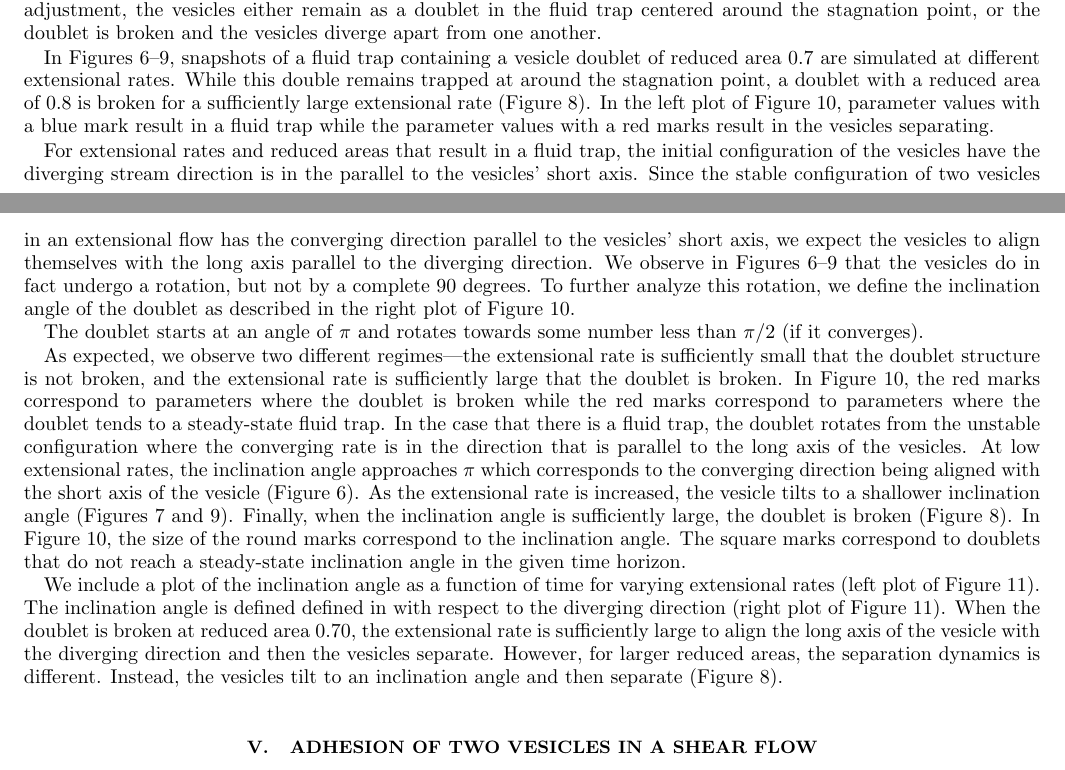
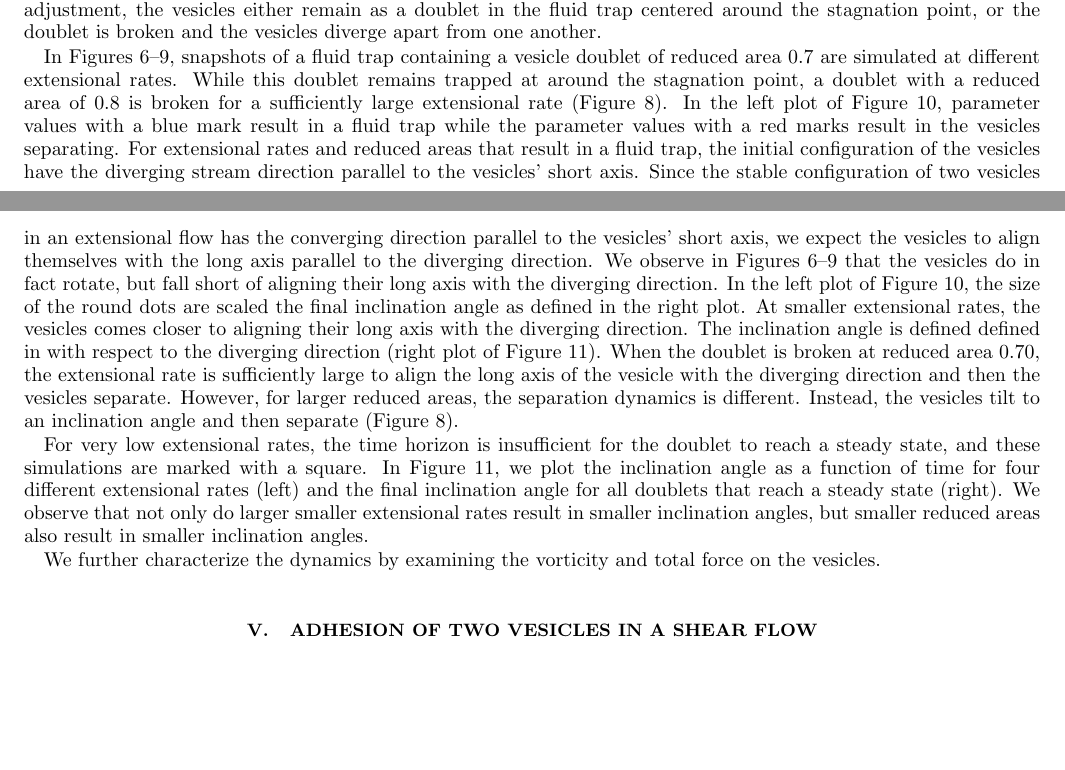
Before and after one commit to quaife/brinkman, a LaTeX paper (vesicle_code/docs/adhesion/adhesion.tex): two parts of pages 9 and 10 of 16, joined at a grey line, cut so that both start at the same text, the shorter picture padded with empty space. Compiled offline with pdfLaTeX.

Commit message:
working on extensional example

```diff
--- a/vesicle_code/docs/adhesion/adhesion.tex
+++ b/vesicle_code/docs/adhesion/adhesion.tex
@@ -925,51 +925,56 @@ the doublet is broken and the vesicles diverge apart from one another.
 
 In Figures~\ref{fig:extensional1}--\ref{fig:extensional3}, snapshots of
 a fluid trap containing a vesicle doublet of reduced area 0.7 are
-simulated at different extensional rates.  While this double remains
+simulated at different extensional rates.  While this doublet remains
 trapped at around the stagnation point, a doublet with a reduced area of
 0.8 is broken for a sufficiently large extensional rate
 (Figure~\ref{fig:extensional4}).  In the left plot of
 Figure~\ref{fig:extensionalPhaseDiagram}, parameter values with a blue
 mark result in a fluid trap while the parameter values with a red marks
-result in the vesicles separating.
-
-For extensional rates and reduced areas that result in a fluid trap, the
-initial configuration of the vesicles have the diverging stream
-direction is in the parallel to the vesicles' short axis.  Since the
-stable configuration of two vesicles in an extensional flow has the
-converging direction parallel to the vesicles' short axis, we expect the
-vesicles to align themselves with the long axis parallel to the
-diverging direction.  We observe in
+result in the vesicles separating.  For extensional rates and reduced
+areas that result in a fluid trap, the initial configuration of the
+vesicles have the diverging stream direction parallel to the vesicles'
+short axis.  Since the stable configuration of two vesicles in an
+extensional flow has the converging direction parallel to the vesicles'
+short axis, we expect the vesicles to align themselves with the long
+axis parallel to the diverging direction.  We observe in
 Figures~\ref{fig:extensional1}--\ref{fig:extensional3} that the vesicles
-do in fact undergo a rotation, but not by a complete 90 degrees.  To
-further analyze this rotation, we define the inclination angle of the
-doublet as described in the right plot of
-Figure~\ref{fig:extensionalPhaseDiagram}.
+do in fact rotate, but fall short of aligning their long axis with the
+diverging direction.  In the left plot of
+Figure~\ref{fig:extensionalPhaseDiagram}, the size of the round dots are
+scaled the final inclination angle as defined in the right plot.  At
+smaller extensional rates, the vesicles comes closer to aligning their
+long axis with the diverging direction.  The inclination angle is
+defined defined in with respect to the diverging direction (right plot
+of Figure~\ref{fig:extensionalInclinationAngle}).  When the doublet is
+broken at reduced area $0.70$, the extensional rate is sufficiently
+large to align the long axis of the vesicle with the diverging direction
+and then the vesicles separate.  However, for larger reduced areas, the
+separation dynamics is different.  Instead, the vesicles tilt to an
+inclination angle and then separate (Figure~\ref{fig:extensional4}).
 
 
-The doublet starts at an angle of $\pi$ and rotates towards some number
-less than $\pi/2$ (if it converges).
 
-As expected, we observe two different regimes---the extensional rate is
-sufficiently small that the doublet structure is not broken, and the
-extensional rate is sufficiently large that the doublet is broken.  In
-Figure~\ref{fig:extensionalPhaseDiagram}, the red marks correspond to
-parameters where the doublet is broken while the red marks correspond to
-parameters where the doublet tends to a steady-state fluid trap.  In the
-case that there is a fluid trap, the doublet rotates from the unstable
-configuration where the converging rate is in the direction that is
-parallel to the long axis of the vesicles.  At low extensional rates,
-the inclination angle approaches $\pi$ which corresponds to the
-converging direction being aligned with the short axis of the vesicle
-(Figure~\ref{fig:extensional1}).  As the extensional rate is increased,
-the vesicle tilts to a shallower inclination angle
-(Figures~\ref{fig:extensional2} and~\ref{fig:extensional3}).  Finally,
-when the inclination angle is sufficiently large, the doublet is broken
-(Figure~\ref{fig:extensional4}).  In
-Figure~\ref{fig:extensionalPhaseDiagram}, the size of the round marks
-correspond to the inclination angle.  The square marks correspond to
-doublets that do not reach a steady-state inclination angle in the given
-time horizon.
+%As expected, we observe two different regimes---the extensional rate is
+%sufficiently small that the doublet structure is not broken, and the
+%extensional rate is sufficiently large that the doublet is broken.  In
+%Figure~\ref{fig:extensionalPhaseDiagram}, the red marks correspond to
+%parameters where the doublet is broken while the red marks correspond to
+%parameters where the doublet tends to a steady-state fluid trap.  In the
+%case that there is a fluid trap, the doublet rotates from the unstable
+%configuration where the converging rate is in the direction that is
+%parallel to the long axis of the vesicles.  At low extensional rates,
+%the inclination angle approaches $\pi$ which corresponds to the
+%converging direction being aligned with the short axis of the vesicle
+%(Figure~\ref{fig:extensional1}).  As the extensional rate is increased,
+%the vesicle tilts to a shallower inclination angle
+%(Figures~\ref{fig:extensional2} and~\ref{fig:extensional3}).  Finally,
+%when the inclination angle is sufficiently large, the doublet is broken
+%(Figure~\ref{fig:extensional4}).  In
+%Figure~\ref{fig:extensionalPhaseDiagram}, the size of the round marks
+%correspond to the inclination angle.  The square marks correspond to
+%doublets that do not reach a steady-state inclination angle in the given
+%time horizon.
 
 \begin{figure}[htp]
   \begin{minipage}{0.63\textwidth}
@@ -1020,16 +1025,20 @@ time horizon.
   given time horizon.}
 \end{figure}
 
-We include a plot of the inclination angle as a function of time for
-varying extensional rates (left plot of
-Figure~\ref{fig:extensionalInclinationAngle}).  The inclination angle is
-defined defined in with respect to the diverging direction (right plot
-of Figure~\ref{fig:extensionalInclinationAngle}).  When the doublet is
-broken at reduced area $0.70$, the extensional rate is sufficiently
-large to align the long axis of the vesicle with the diverging direction
-and then the vesicles separate.  However, for larger reduced areas, the
-separation dynamics is different.  Instead, the vesicles tilt to an
-inclination angle and then separate (Figure~\ref{fig:extensional4}).
+For very low extensional rates, the time horizon is insufficient for the
+doublet to reach a steady state, and these simulations are marked with a
+square.  In Figure~\ref{fig:extensionalInclinationAngle}, we plot the
+inclination angle as a function of time for four different extensional
+rates (left) and the final inclination angle for all doublets that reach
+a steady state (right).  We observe that not only do larger smaller
+extensional rates result in smaller inclination angles, but smaller
+reduced areas also result in smaller inclination angles.
+
+We further characterize the dynamics by examining the vorticity and
+total force on the vesicles.
+
+
+
 
 
 %%%%%%%%%%%%%%%%%%%%%%%%%%%%%%%%%%%%%%%%%%%%%%%%%%%%%%%%%%%%%%%%%%%%%%%%
```
Also changed, not shown: vesicle_code/docs/adhesion/adhesion.tex (10 more changed lines).
